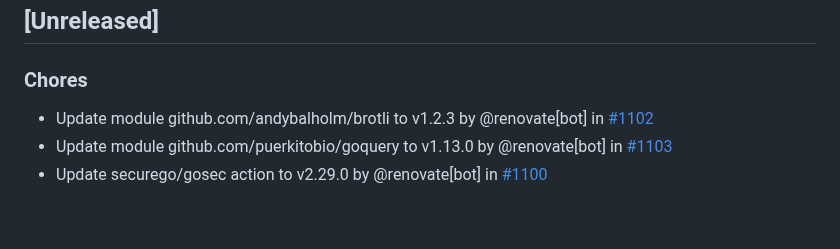
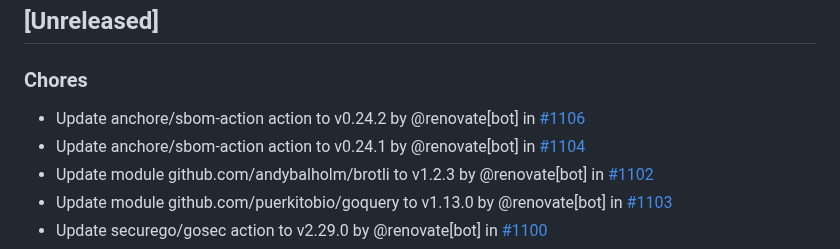
Before and after one commit to nicholas-fedor/eui64-calculator, a Markdown page: CHANGELOG.md, the part around the change. Drawn GitHub-style; blank space fills up the shorter version.

Commit message:
docs(changelog): update changelog for main (#1105)
Co-authored-by: github-actions[bot] <41898282+github-actions[bot]@users.noreply.github.com>

```diff
--- a/CHANGELOG.md
+++ b/CHANGELOG.md
@@ -10,6 +10,8 @@ and this project adheres to [Semantic Versioning](https://semver.org/spec/v2.0.0
 
 ### Chores
 
+- Update anchore/sbom-action action to v0.24.2 by @renovate[bot] in [#1106](https://github.com/nicholas-fedor/eui64-calculator/pull/1106)
+- Update anchore/sbom-action action to v0.24.1 by @renovate[bot] in [#1104](https://github.com/nicholas-fedor/eui64-calculator/pull/1104)
 - Update module github.com/andybalholm/brotli to v1.2.3 by @renovate[bot] in [#1102](https://github.com/nicholas-fedor/eui64-calculator/pull/1102)
 - Update module github.com/puerkitobio/goquery to v1.13.0 by @renovate[bot] in [#1103](https://github.com/nicholas-fedor/eui64-calculator/pull/1103)
 - Update securego/gosec action to v2.29.0 by @renovate[bot] in [#1100](https://github.com/nicholas-fedor/eui64-calculator/pull/1100)
```
